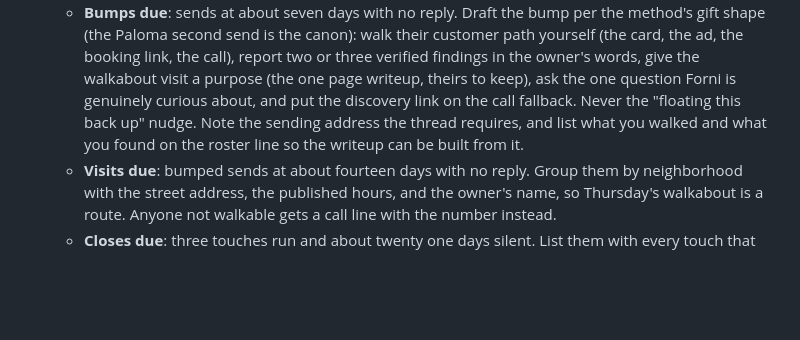
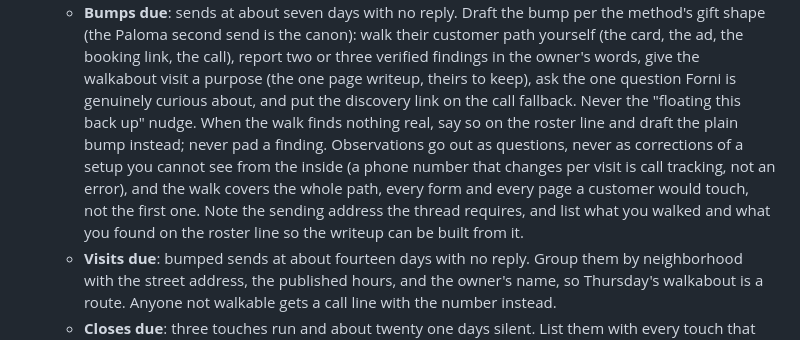
Before and after one commit to mattforni/dotfiles, a Markdown page: .claude/agents/outreacher.md, the part around the change. Drawn GitHub-style; blank space fills up the shorter version.

Commit message:
outreacher: no padded findings, observations as questions, walk the whole path
Co-Authored-By: Claude Fable 5 <noreply@anthropic.com>

```diff
--- a/.claude/agents/outreacher.md
+++ b/.claude/agents/outreacher.md
@@ -80,9 +80,15 @@ script to the scratchpad and run that one file.
      words, give the walkabout visit a purpose (the one page writeup,
      theirs to keep), ask the one question Forni is genuinely curious
      about, and put the discovery link on the call fallback. Never the
-     "floating this back up" nudge. Note the sending address the thread
-     requires, and list what you walked and what you found on the roster
-     line so the writeup can be built from it.
+     "floating this back up" nudge. When the walk finds nothing real, say
+     so on the roster line and draft the plain bump instead; never pad a
+     finding. Observations go out as questions, never as corrections of a
+     setup you cannot see from the inside (a phone number that changes per
+     visit is call tracking, not an error), and the walk covers the whole
+     path, every form and every page a customer would touch, not the first
+     one. Note the sending address the thread requires, and list what you
+     walked and what you found on the roster line so the writeup can be
+     built from it.
    - **Visits due**: bumped sends at about fourteen days with no reply.
      Group them by neighborhood with the street address, the published
      hours, and the owner's name, so Thursday's walkabout is a route. Anyone
```
